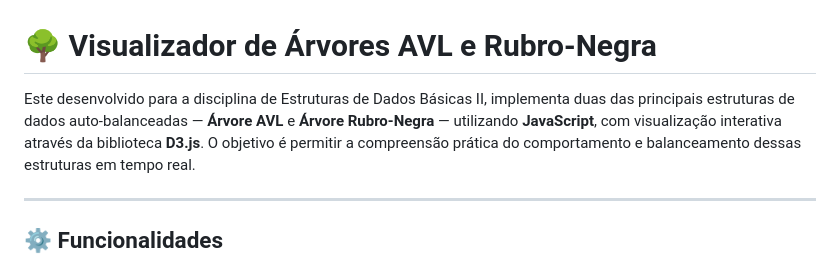
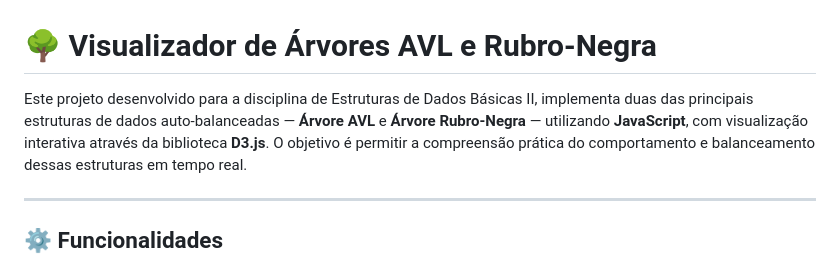
Before and after one commit to Kk3tillen/avl-redblack-tree, a Markdown page: README.md, the part around the change. GitHub-like rendering.

Commit message:
Fix: typo in project description

```diff
--- a/README.md
+++ b/README.md
@@ -1,6 +1,6 @@
 # 🌳 Visualizador de Árvores AVL e Rubro-Negra
 
-Este desenvolvido para a disciplina de Estruturas de Dados Básicas II, implementa duas das principais estruturas de dados auto-balanceadas — **Árvore AVL** e **Árvore Rubro-Negra** — utilizando **JavaScript**, com visualização interativa através da biblioteca **D3.js**.
+Este projeto desenvolvido para a disciplina de Estruturas de Dados Básicas II, implementa duas das principais estruturas de dados auto-balanceadas — **Árvore AVL** e **Árvore Rubro-Negra** — utilizando **JavaScript**, com visualização interativa através da biblioteca **D3.js**.
 O objetivo é permitir a compreensão prática do comportamento e balanceamento dessas estruturas em tempo real.
 
 ---
```
